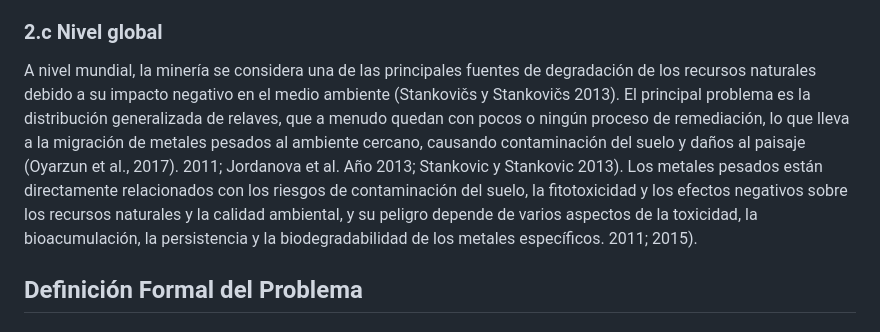
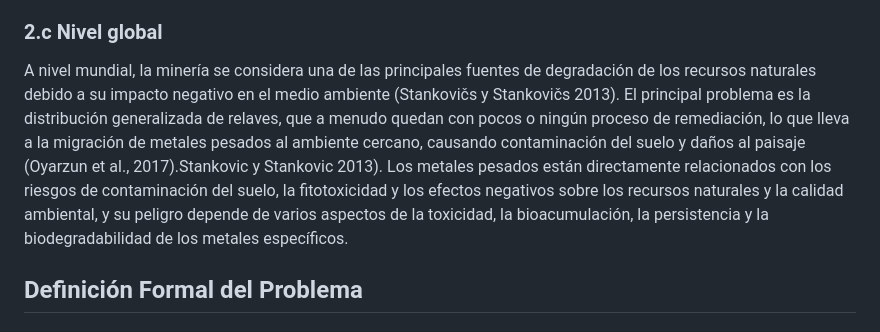
Before and after one commit to lucero-zamora/Grupo3-FdD, a Markdown page: FdD/entregables/02.Definicion_de _la_Problematica.md, the part around the change. GitHub-like rendering.

Commit message:
Update 02.Definicion_de _la_Problematica.md
Nivel Global

```diff
--- a/FdD/entregables/02.Definicion_de _la_Problematica.md
+++ b/FdD/entregables/02.Definicion_de _la_Problematica.md
@@ -54,7 +54,7 @@ A nivel nacional, la minería es una actividad en la que el Perú basa más del
 ### 2.c Nivel global
 
 
-A nivel mundial, la minería se considera una de las principales fuentes de degradación de los recursos naturales debido a su impacto negativo en el medio ambiente (Stankovičs y Stankovičs 2013). El principal problema es la distribución generalizada de relaves, que a menudo quedan con pocos o ningún proceso de remediación, lo que lleva a la migración de metales pesados al ambiente cercano, causando contaminación del suelo y daños al paisaje (Oyarzun et al., 2017). 2011; Jordanova et al. Año 2013; Stankovic y Stankovic 2013). Los metales pesados están directamente relacionados con los riesgos de contaminación del suelo, la fitotoxicidad y los efectos negativos sobre los recursos naturales y la calidad ambiental, y su peligro depende de varios aspectos de la toxicidad, la bioacumulación, la persistencia y la biodegradabilidad de los metales específicos. 2011; 2015).
+A nivel mundial, la minería se considera una de las principales fuentes de degradación de los recursos naturales debido a su impacto negativo en el medio ambiente (Stankovičs y Stankovičs 2013). El principal problema es la distribución generalizada de relaves, que a menudo quedan con pocos o ningún proceso de remediación, lo que lleva a la migración de metales pesados al ambiente cercano, causando contaminación del suelo y daños al paisaje (Oyarzun et al., 2017).Stankovic y Stankovic 2013). Los metales pesados están directamente relacionados con los riesgos de contaminación del suelo, la fitotoxicidad y los efectos negativos sobre los recursos naturales y la calidad ambiental, y su peligro depende de varios aspectos de la toxicidad, la bioacumulación, la persistencia y la biodegradabilidad de los metales específicos.
 
 
 
```
